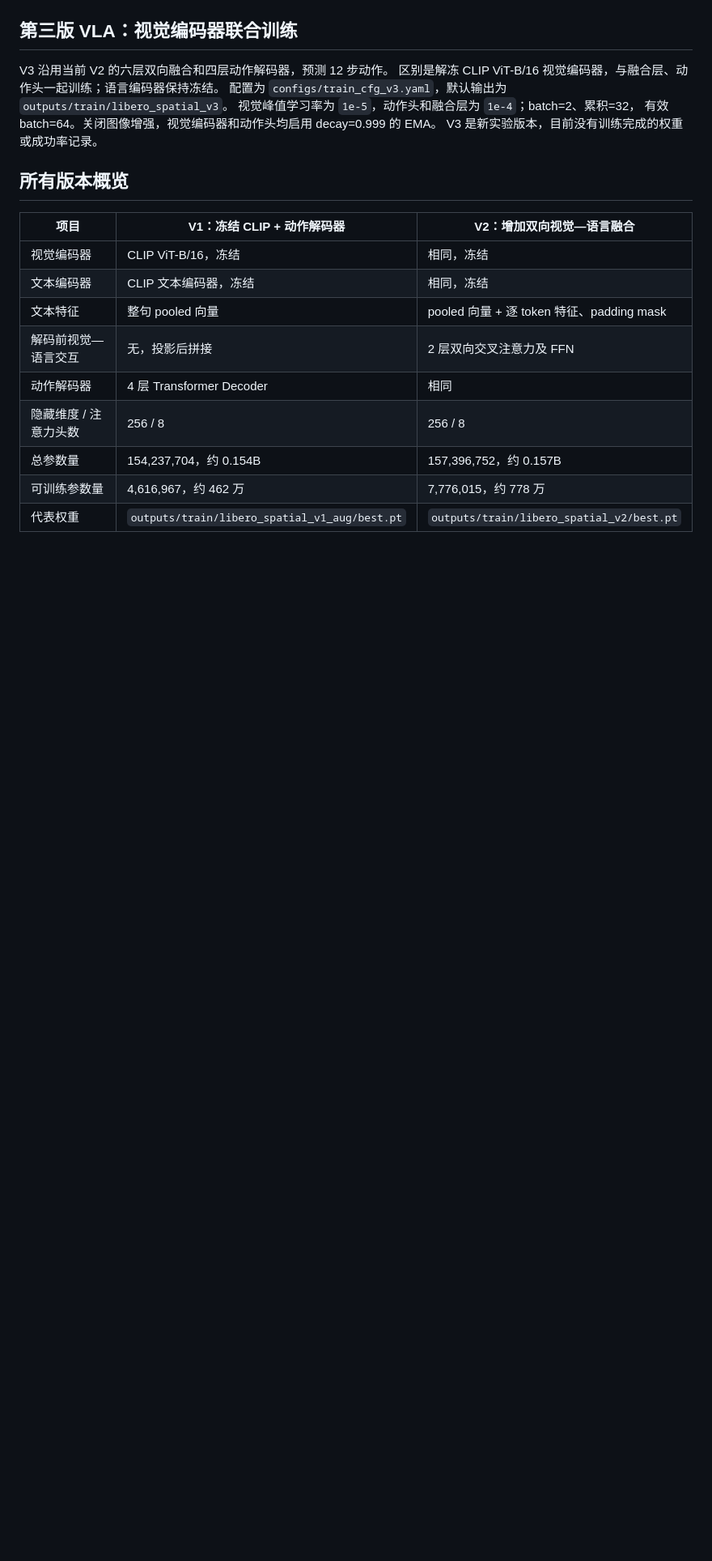
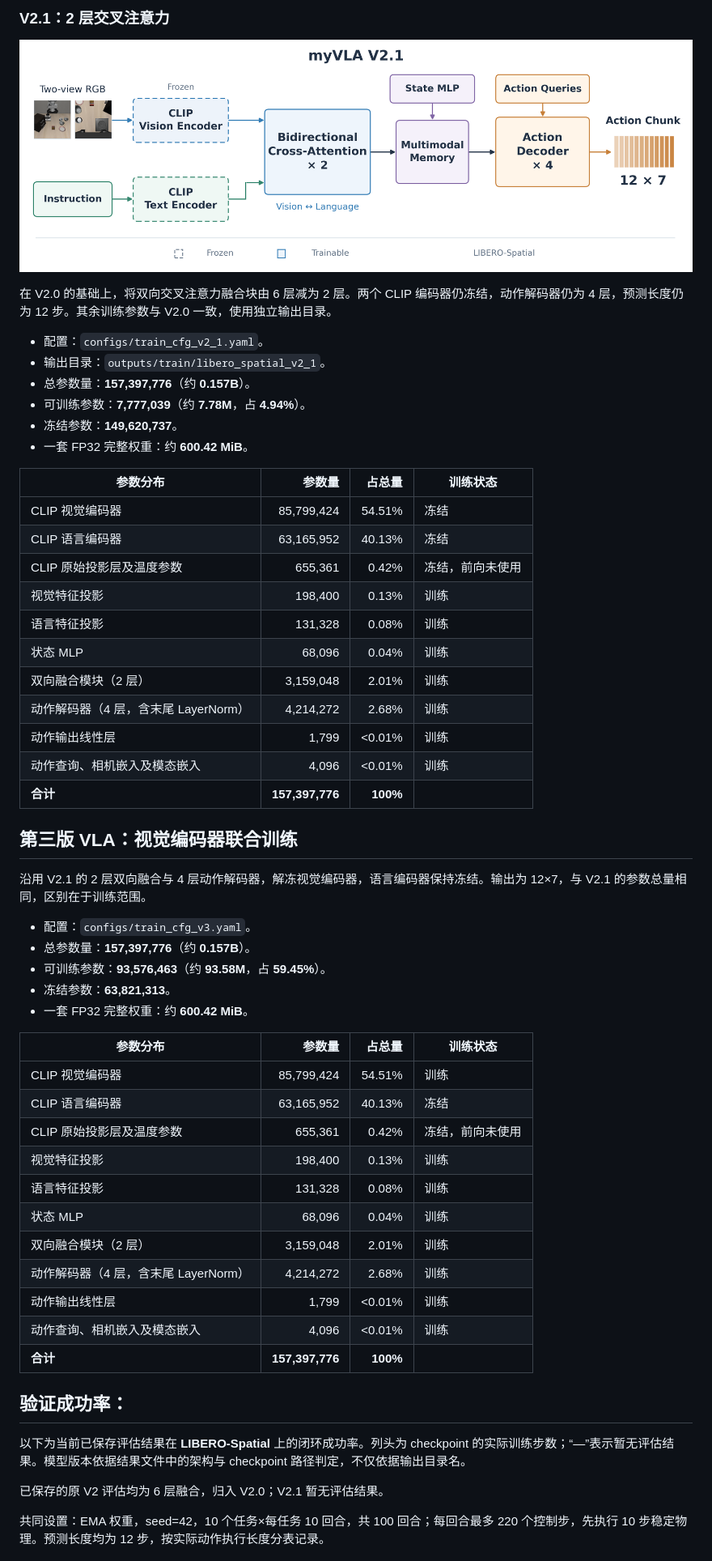
Before and after one commit to pengxiang-lu/myVLA, a Markdown page: VLA版本.md, the part around one of its changes. Shown at 81% size. Rendered like a GitHub page; pictures changed too: assets/v2_1.png (added); blank space fills up the shorter version.

```diff
--- a/VLA版本.md
+++ b/VLA版本.md
@@ -23,28 +68,59 @@
+### V2.1：2 层交叉注意力
+
+![myVLA V2.1 模型架构](assets/v2_1.png)
+
+在 V2.0 的基础上，将双向交叉注意力融合块由 6 层减为 2 层。两个 CLIP 编码器仍冻结，动作解码器仍为 4 层，预测长度仍为 12 步。其余训练参数与 V2.0 一致，使用独立输出目录。
+
+- 配置：`configs/train_cfg_v2_1.yaml`。
+- 输出目录：`outputs/train/libero_spatial_v2_1`。
+- 总参数量：**157,397,776**（约 **0.157B**）。
+- 可训练参数：**7,777,039**（约 **7.78M**，占 **4.94%**）。
+- 冻结参数：**149,620,737**。
+- 一套 FP32 完整权重：约 **600.42 MiB**。
+
+| 参数分布 | 参数量 | 占总量 | 训练状态 |
+|---|---:|---:|---|
+| CLIP 视觉编码器 | 85,799,424 | 54.51% | 冻结 |
+| CLIP 语言编码器 | 63,165,952 | 40.13% | 冻结 |
+| CLIP 原始投影层及温度参数 | 655,361 | 0.42% | 冻结，前向未使用 |
+| 视觉特征投影 | 198,400 | 0.13% | 训练 |
+| 语言特征投影 | 131,328 | 0.08% | 训练 |
+| 状态 MLP | 68,096 | 0.04% | 训练 |
+| 双向融合模块（2 层） | 3,159,048 | 2.01% | 训练 |
+| 动作解码器（4 层，含末尾 LayerNorm） | 4,214,272 | 2.68% | 训练 |
+| 动作输出线性层 | 1,799 | <0.01% | 训练 |
+| 动作查询、相机嵌入及模态嵌入 | 4,096 | <0.01% | 训练 |
+| **合计** | **157,397,776** | **100%** | |
 
 ## 第三版 VLA：视觉编码器联合训练
 
-V3 沿用当前 V2 的六层双向融合和四层动作解码器，预测 12 步动作。
-区别是解冻 CLIP ViT-B/16 视觉编码器，与融合层、动作头一起训练；语言编码器保持冻结。
-配置为 `configs/train_cfg_v3.yaml`，默认输出为 `outputs/train/libero_spatial_v3`。
-视觉峰值学习率为 `1e-5`，动作头和融合层为 `1e-4`；batch=2、累积=32，
-有效 batch=64。关闭图像增强，视觉编码器和动作头均启用 decay=0.999 的 EMA。
-V3 是新实验版本，目前没有训练完成的权重或成功率记录。
+沿用 V2.1 的 2 层双向融合与 4 层动作解码器，解冻视觉编码器，语言编码器保持冻结。输出为 12×7，与 V2.1 的参数总量相同，区别在于训练范围。
 
+- 配置：`configs/train_cfg_v3.yaml`。
+- 总参数量：**157,397,776**（约 **0.157B**）。
+- 可训练参数：**93,576,463**（约 **93.58M**，占 **59.45%**）。
+- 冻结参数：**63,821,313**。
+- 一套 FP32 完整权重：约 **600.42 MiB**。
 
+| 参数分布 | 参数量 | 占总量 | 训练状态 |
+|---|---:|---:|---|
+| CLIP 视觉编码器 | 85,799,424 | 54.51% | 训练 |
+| CLIP 语言编码器 | 63,165,952 | 40.13% | 冻结 |
+| CLIP 原始投影层及温度参数 | 655,361 | 0.42% | 冻结，前向未使用 |
+| 视觉特征投影 | 198,400 | 0.13% | 训练 |
+| 语言特征投影 | 131,328 | 0.08% | 训练 |
+| 状态 MLP | 68,096 | 0.04% | 训练 |
+| 双向融合模块（2 层） | 3,159,048 | 2.01% | 训练 |
+| 动作解码器（4 层，含末尾 LayerNorm） | 4,214,272 | 2.68% | 训练 |
+| 动作输出线性层 | 1,799 | <0.01% | 训练 |
+| 动作查询、相机嵌入及模态嵌入 | 4,096 | <0.01% | 训练 |
+| **合计** | **157,397,776** | **100%** | |
 
+## 验证成功率：
 
+以下为当前已保存评估结果在 **LIBERO-Spatial** 上的闭环成功率。列头为 checkpoint 的实际训练步数；“—”表示暂无评估结果。模型版本依据结果文件中的架构与 checkpoint 路径判定，不仅依据输出目录名。
 
-## 所有版本概览
+已保存的原 V2 评估均为 6 层融合，归入 V2.0；V2.1 暂无评估结果。
 
-| 项目 | V1：冻结 CLIP + 动作解码器 | V2：增加双向视觉—语言融合 |
-|---|---|---|
-| 视觉编码器 | CLIP ViT-B/16，冻结 | 相同，冻结 |
-| 文本编码器 | CLIP 文本编码器，冻结 | 相同，冻结 |
-| 文本特征 | 整句 pooled 向量 | pooled 向量 + 逐 token 特征、padding mask |
-| 解码前视觉—语言交互 | 无，投影后拼接 | 2 层双向交叉注意力及 FFN |
-| 动作解码器 | 4 层 Transformer Decoder | 相同 |
-| 隐藏维度 / 注意力头数 | 256 / 8 | 256 / 8 |
-| 总参数量 | 154,237,704，约 0.154B | 157,396,752，约 0.157B |
-| 可训练参数量 | 4,616,967，约 462 万 | 7,776,015，约 778 万 |
-| 代表权重 | `outputs/train/libero_spatial_v1_aug/best.pt` | `outputs/train/libero_spatial_v2/best.pt` |
+共同设置：EMA 权重，seed=42，10 个任务×每任务 10 回合，共 100 回合；每回合最多 220 个控制步，先执行 10 步稳定物理。预测长度均为 12 步，按实际动作执行长度分表记录。
 
```
Also changed, not shown: other parts of VLA版本.md (+76 -20 lines), README.md (+36 -11 lines), 具体过程.md (added, +56 -0 lines), assets/v1.png, assets/v2.png, 9 other files.
